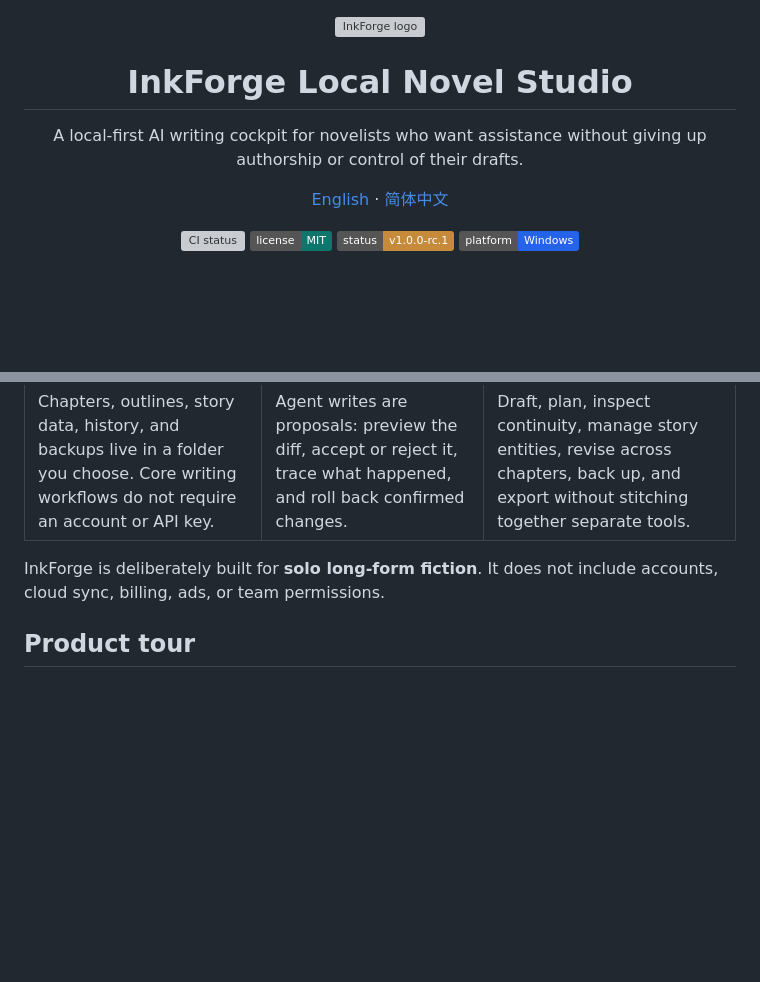
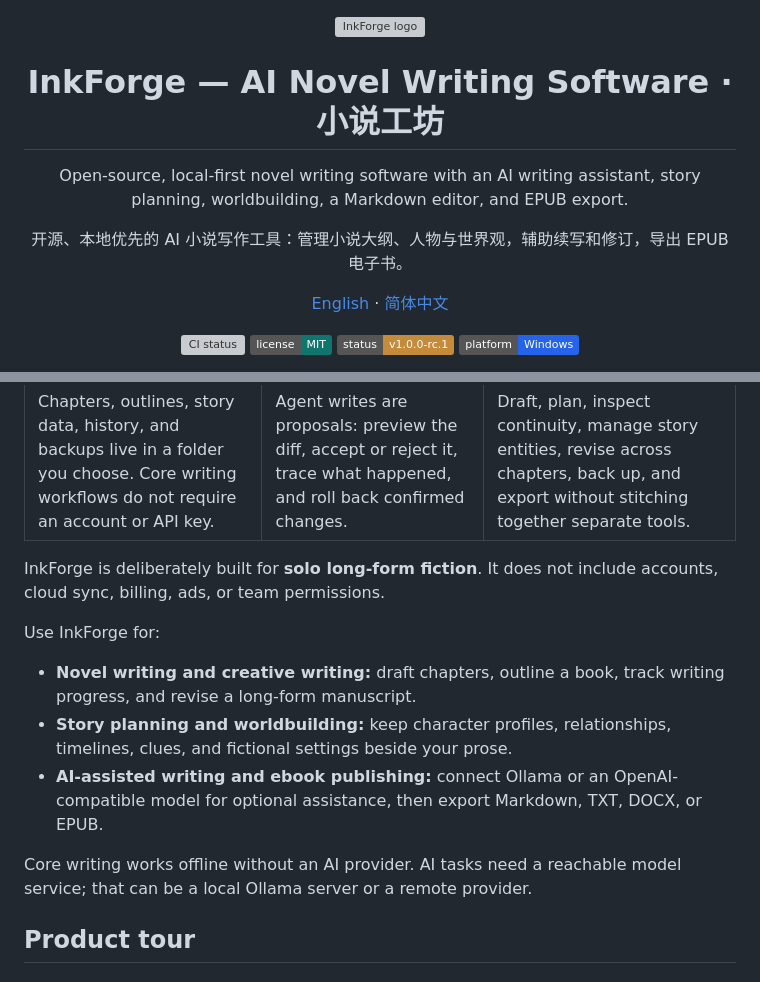
Before and after one commit to drowned-fish1/InkForge-Novel-Studio, a Markdown page: README.md, 2 parts joined by grey strips. Drawn GitHub-style; badges without logos; blank space fills up the shorter version; grey boxes are pictures that could not be loaded.

```diff
--- a/README.md
+++ b/README.md
@@ -2,10 +2,14 @@
   <img src="./apps/desktop/build/icon.png" width="88" alt="InkForge logo" />
 </p>
 
-<h1 align="center">InkForge Local Novel Studio</h1>
+<h1 align="center">InkForge — AI Novel Writing Software · 小说工坊</h1>
 
 <p align="center">
-  A local-first AI writing cockpit for novelists who want assistance without giving up authorship or control of their drafts.
+  Open-source, local-first novel writing software with an AI writing assistant, story planning, worldbuilding, a Markdown editor, and EPUB export.
+</p>
+
+<p align="center">
+  开源、本地优先的 AI 小说写作工具：管理小说大纲、人物与世界观，辅助续写和修订，导出 EPUB 电子书。
 </p>
 
 <p align="center">
@@ -42,6 +46,14 @@
 | Chapters, outlines, story data, history, and backups live in a folder you choose. Core writing workflows do not require an account or API key. | Agent writes are proposals: preview the diff, accept or reject it, trace what happened, and roll back confirmed changes. | Draft, plan, inspect continuity, manage story entities, revise across chapters, back up, and export without stitching together separate tools. |
 
 InkForge is deliberately built for **solo long-form fiction**. It does not include accounts, cloud sync, billing, ads, or team permissions.
+
+Use InkForge for:
+
+- **Novel writing and creative writing:** draft chapters, outline a book, track writing progress, and revise a long-form manuscript.
+- **Story planning and worldbuilding:** keep character profiles, relationships, timelines, clues, and fictional settings beside your prose.
+- **AI-assisted writing and ebook publishing:** connect Ollama or an OpenAI-compatible model for optional assistance, then export Markdown, TXT, DOCX, or EPUB.
+
+Core writing works offline without an AI provider. AI tasks need a reachable model service; that can be a local Ollama server or a remote provider.
 
 ## Product tour
 
```
Also changed, not shown: README.zh-CN.md (+14 -2 lines).
